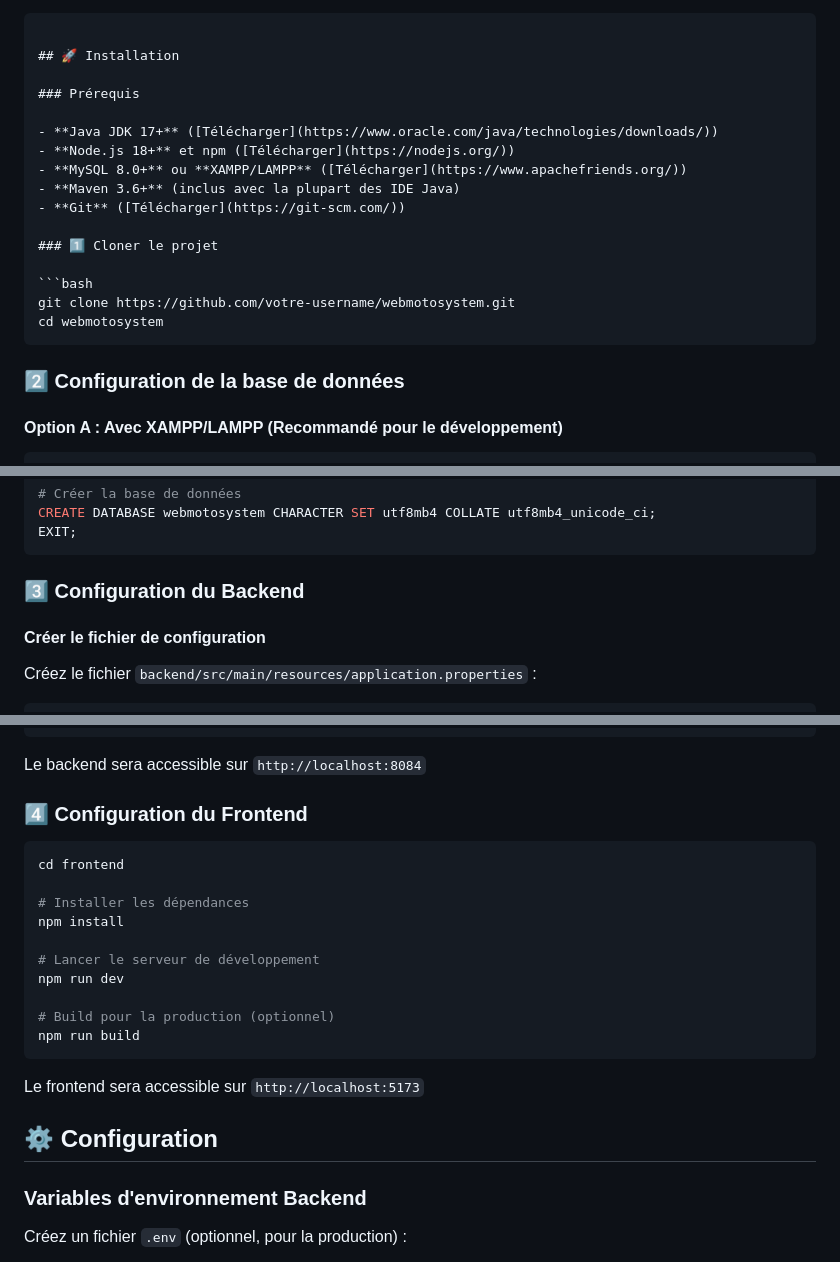
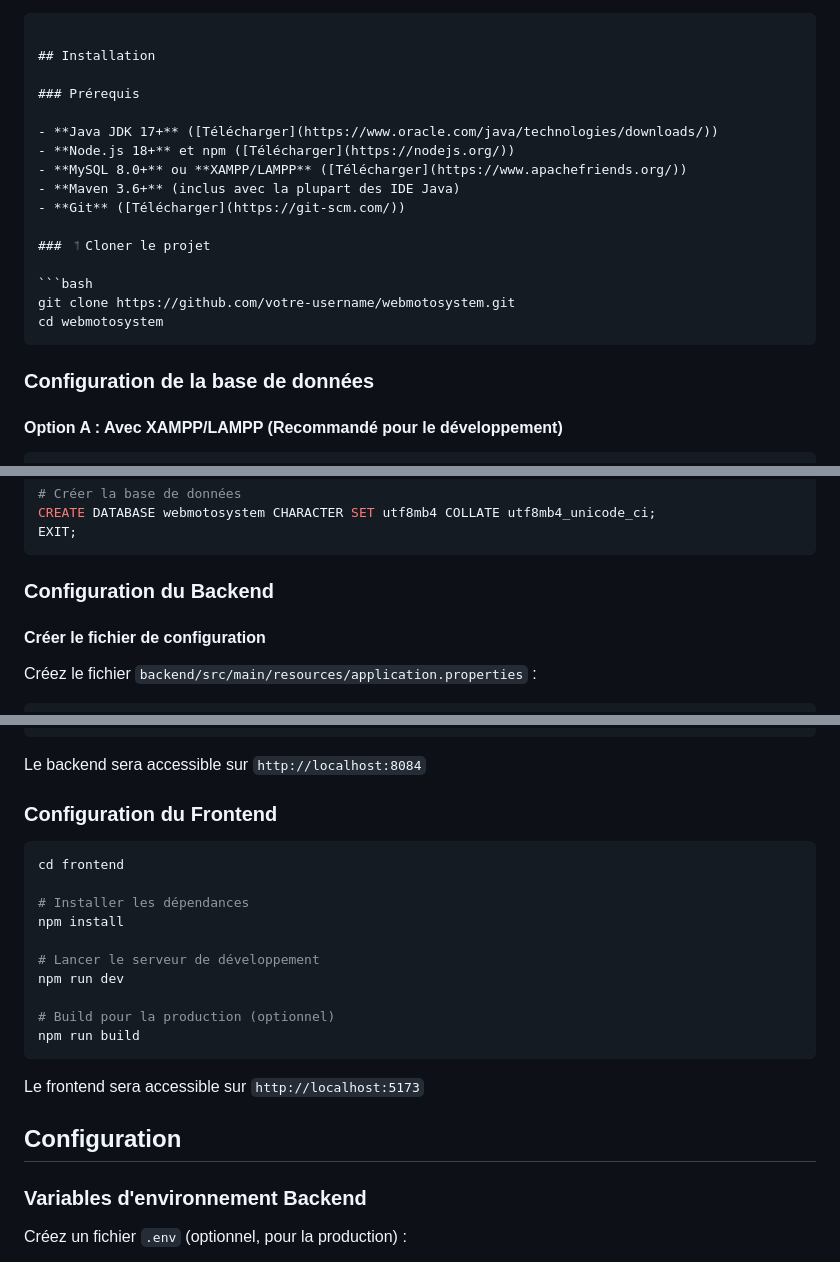
Before and after one commit to idrisskamdem/Design_pattern_impl_TP_MotoSystem, a Markdown page: README.md, 3 parts joined by grey strips. Drawn GitHub-style.

````diff
--- a/README.md
+++ b/README.md
@@ -340,7 +334,7 @@ webmotosystem/
     └── tailwind.config.js
 ```
 
-## 🚀 Installation
+## Installation
 
 ### Prérequis
 
@@ -350,14 +344,14 @@ webmotosystem/
 - **Maven 3.6+** (inclus avec la plupart des IDE Java)
 - **Git** ([Télécharger](https://git-scm.com/))
 
-### 1️⃣ Cloner le projet
+### 1️Cloner le projet
 
 ```bash
 git clone https://github.com/votre-username/webmotosystem.git
 cd webmotosystem
 ```
 
-### 2️⃣ Configuration de la base de données
+### Configuration de la base de données
 
 #### Option A : Avec XAMPP/LAMPP (Recommandé pour le développement)
 
@@ -392,7 +386,7 @@ CREATE DATABASE webmotosystem CHARACTER SET utf8mb4 COLLATE utf8mb4_unicode_ci;
 EXIT;
 ```
 
-### 3️⃣ Configuration du Backend
+### Configuration du Backend
 
 #### Créer le fichier de configuration
 
@@ -446,7 +440,7 @@ java -jar target/webmotosystem-0.0.1-SNAPSHOT.jar
 
 Le backend sera accessible sur `http://localhost:8084`
 
-### 4️⃣ Configuration du Frontend
+### Configuration du Frontend
 
 ```bash
 cd frontend
@@ -463,7 +457,7 @@ npm run build
 
 Le frontend sera accessible sur `http://localhost:5173`
 
-## ⚙️ Configuration
+## Configuration
 
 ### Variables d'environnement Backend
 
````
Also changed, not shown: other parts of README.md (+22 -28 lines).
